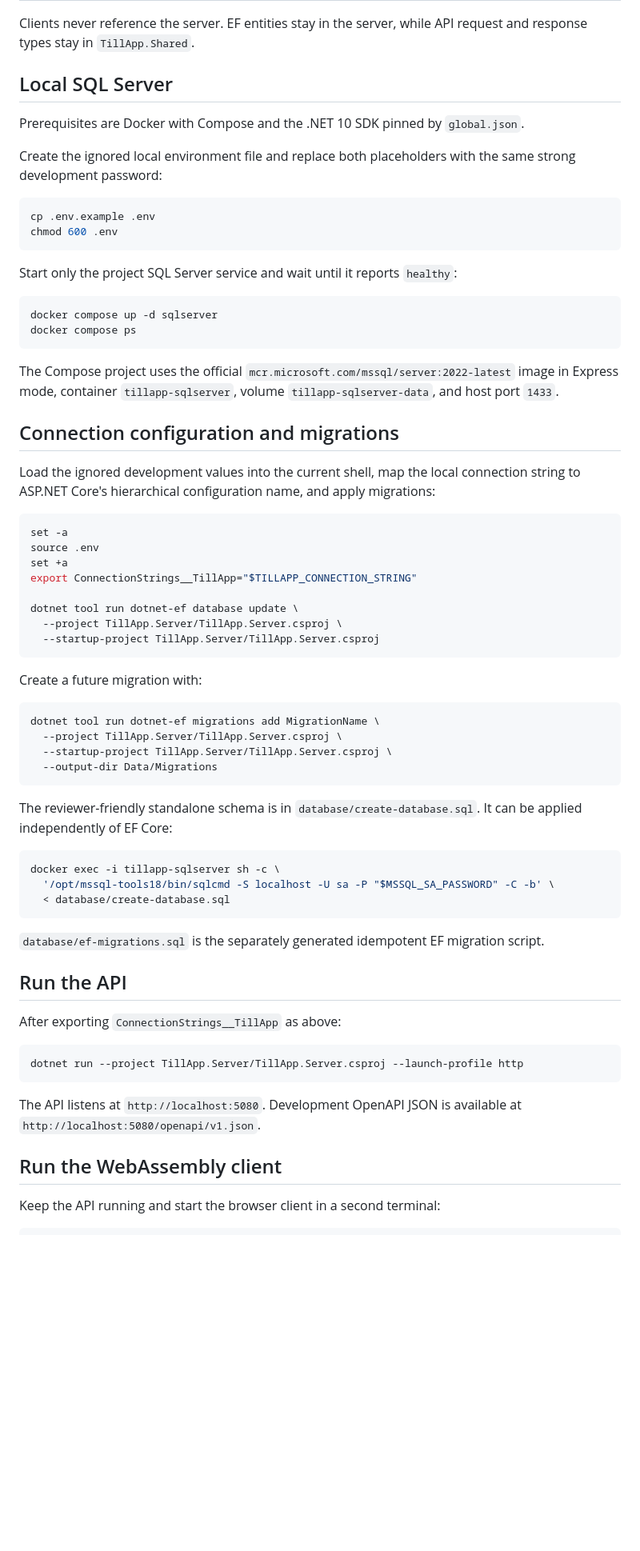
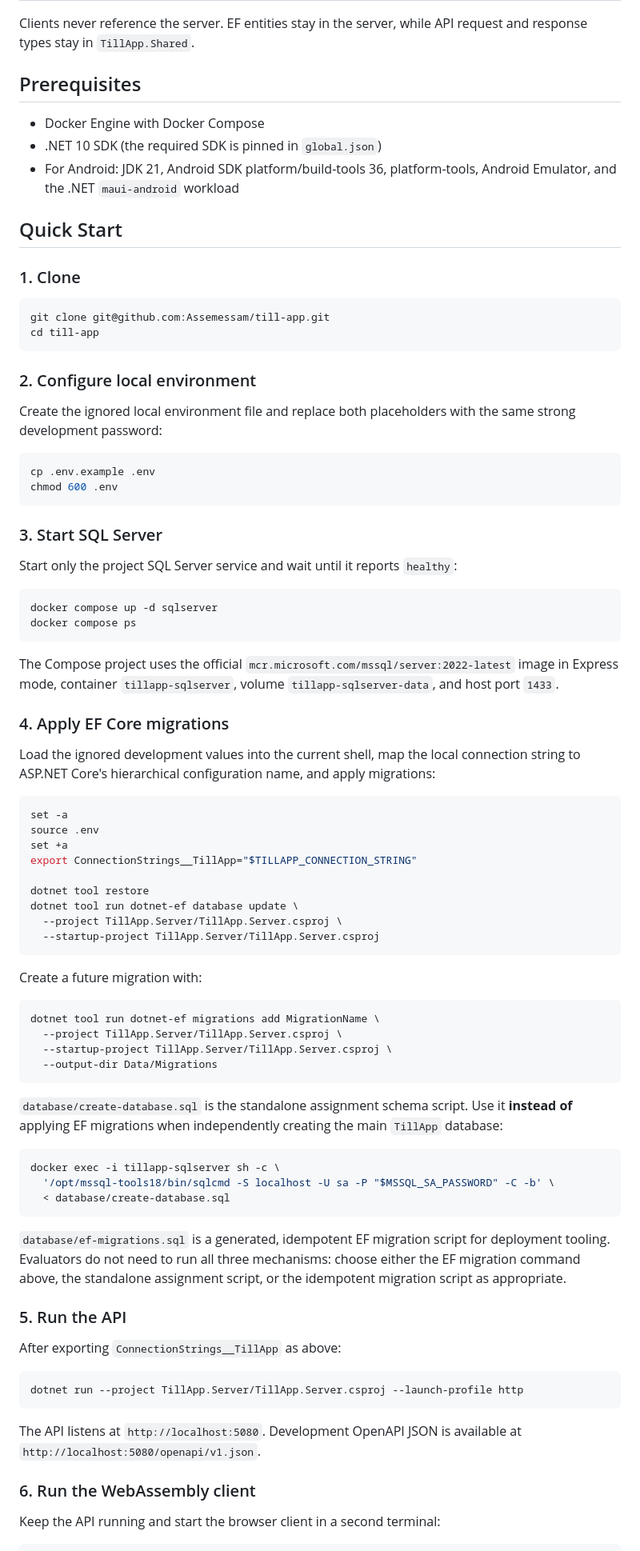
Before and after one commit to Assemessam/till-app, a Markdown page: README.md, the part around one of its changes. Shown at 80% size. GitHub-like rendering; blank space fills up the shorter version.

Commit message:
chore: finalize TillApp submission

````diff
--- a/README.md
+++ b/README.md
@@ -25,9 +27,22 @@ TillApp is a take-home full-stack food-ordering application. It provides an ASP.
 
 Clients never reference the server. EF entities stay in the server, while API request and response types stay in `TillApp.Shared`.
 
-## Local SQL Server
+## Prerequisites
 
-Prerequisites are Docker with Compose and the .NET 10 SDK pinned by `global.json`.
+- Docker Engine with Docker Compose
+- .NET 10 SDK (the required SDK is pinned in `global.json`)
+- For Android: JDK 21, Android SDK platform/build-tools 36, platform-tools, Android Emulator, and the .NET `maui-android` workload
+
+## Quick Start
+
+### 1. Clone
+
+```bash
+git clone git@github.com:Assemessam/till-app.git
+cd till-app
+```
+
+### 2. Configure local environment
 
 Create the ignored local environment file and replace both placeholders with the same strong development password:
 
@@ -35,6 +50,8 @@ Create the ignored local environment file and replace both placeholders with the
 cp .env.example .env
 chmod 600 .env
 ```
+
+### 3. Start SQL Server
 
 Start only the project SQL Server service and wait until it reports `healthy`:
 
@@ -45,7 +62,7 @@ docker compose ps
 
 The Compose project uses the official `mcr.microsoft.com/mssql/server:2022-latest` image in Express mode, container `tillapp-sqlserver`, volume `tillapp-sqlserver-data`, and host port `1433`.
 
-## Connection configuration and migrations
+### 4. Apply EF Core migrations
 
 Load the ignored development values into the current shell, map the local connection string to ASP.NET Core's hierarchical configuration name, and apply migrations:
 
@@ -55,6 +72,7 @@ source .env
 set +a
 export ConnectionStrings__TillApp="$TILLAPP_CONNECTION_STRING"
 
+dotnet tool restore
 dotnet tool run dotnet-ef database update \
   --project TillApp.Server/TillApp.Server.csproj \
   --startup-project TillApp.Server/TillApp.Server.csproj
@@ -69,7 +87,7 @@ dotnet tool run dotnet-ef migrations add MigrationName \
   --output-dir Data/Migrations
 ```
 
-The reviewer-friendly standalone schema is in `database/create-database.sql`. It can be applied independently of EF Core:
+`database/create-database.sql` is the standalone assignment schema script. Use it **instead of** applying EF migrations when independently creating the main `TillApp` database:
 
 ```bash
 docker exec -i tillapp-sqlserver sh -c \
@@ -77,9 +95,9 @@ docker exec -i tillapp-sqlserver sh -c \
   < database/create-database.sql
 ```
 
-`database/ef-migrations.sql` is the separately generated idempotent EF migration script.
+`database/ef-migrations.sql` is a generated, idempotent EF migration script for deployment tooling. Evaluators do not need to run all three mechanisms: choose either the EF migration command above, the standalone assignment script, or the idempotent migration script as appropriate.
 
-## Run the API
+### 5. Run the API
 
 After exporting `ConnectionStrings__TillApp` as above:
 
@@ -89,7 +107,7 @@ dotnet run --project TillApp.Server/TillApp.Server.csproj --launch-profile http
 
 The API listens at `http://localhost:5080`. Development OpenAPI JSON is available at `http://localhost:5080/openapi/v1.json`.
 
-## Run the WebAssembly client
+### 6. Run the WebAssembly client
 
 Keep the API running and start the browser client in a second terminal:
 
````
Also changed, not shown: other parts of README.md (+4 -2 lines).
